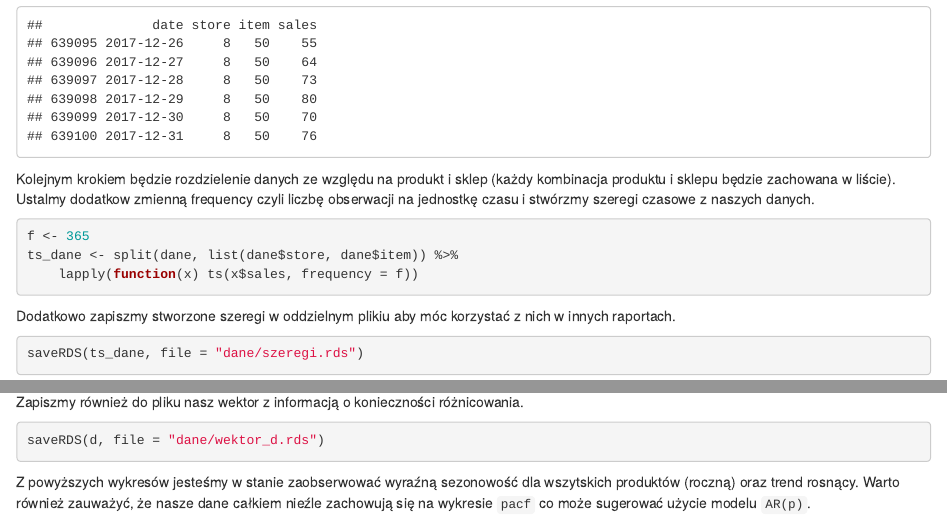
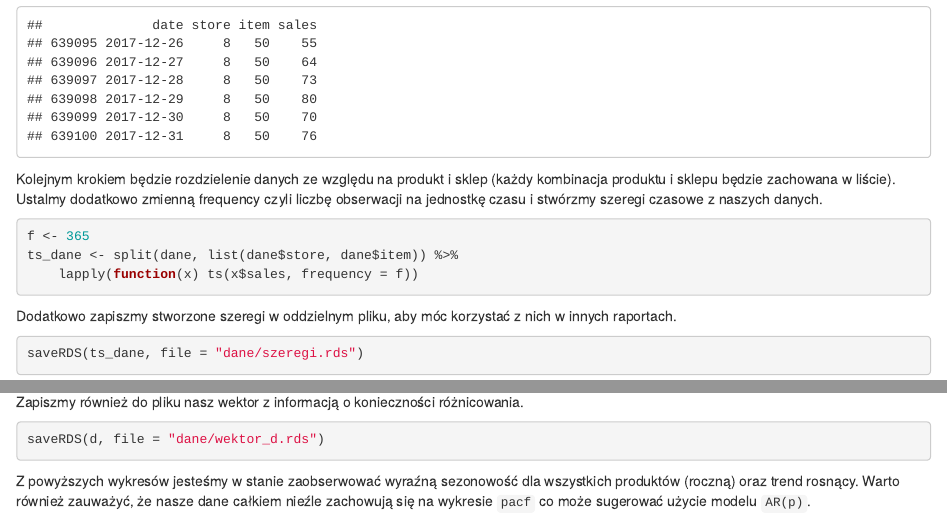
Before and after one commit to IzabelaStobiecka/ts-kaggle-masters, an R Markdown document (szeregi_analiza_cech.Rmd): the page in a window 1100 px wide, from 440 px down, and a second part further down, joined at a grey line. Rendered offline with R 4.5, knitr and Pandoc, with nearby package versions; some code elsewhere in the file could not run offline.

Commit message:
Poprawki literówek

````diff
--- a/szeregi_analiza_cech.Rmd
+++ b/szeregi_analiza_cech.Rmd
@@ -30,7 +30,7 @@ tail(dane)
 ```
 
 Kolejnym krokiem będzie rozdzielenie danych ze względu na produkt i sklep
-(każdy kombinacja produktu i sklepu będzie zachowana w liście). Ustalmy dodatkow
+(każdy kombinacja produktu i sklepu będzie zachowana w liście). Ustalmy dodatkowo
 zmienną frequency czyli liczbę obserwacji na jednostkę czasu i stwórzmy szeregi
 czasowe z naszych danych.
 
@@ -41,7 +41,7 @@ ts_dane <- split(dane, list(dane$store, dane$item)) %>%
 
 ```
 
-Dodatkowo zapiszmy stworzone szeregi w oddzielnym plikiu aby móc korzystać z
+Dodatkowo zapiszmy stworzone szeregi w oddzielnym pliku, aby móc korzystać z
 nich w innych raportach.
 
 ```{r}
@@ -81,6 +81,6 @@ saveRDS(d, file = "dane/wektor_d.rds")
 ```
 
 Z powyższych wykresów jesteśmy w stanie zaobserwować wyraźną sezonowość
-dla wszytskich produktów (roczną) oraz trend rosnący. Warto również
+dla wszystkich produktów (roczną) oraz trend rosnący. Warto również
 zauważyć, że nasze dane całkiem nieźle zachowują się na wykresie `pacf`
 co może sugerować użycie modelu `AR(p)`.
````
Also changed, not shown: analiza_srednich_w_grupach.Rmd (+2 -3 lines), functions.R (+2 -2 lines), dane/szeregi.rds, dane/wektor_d.rds.
